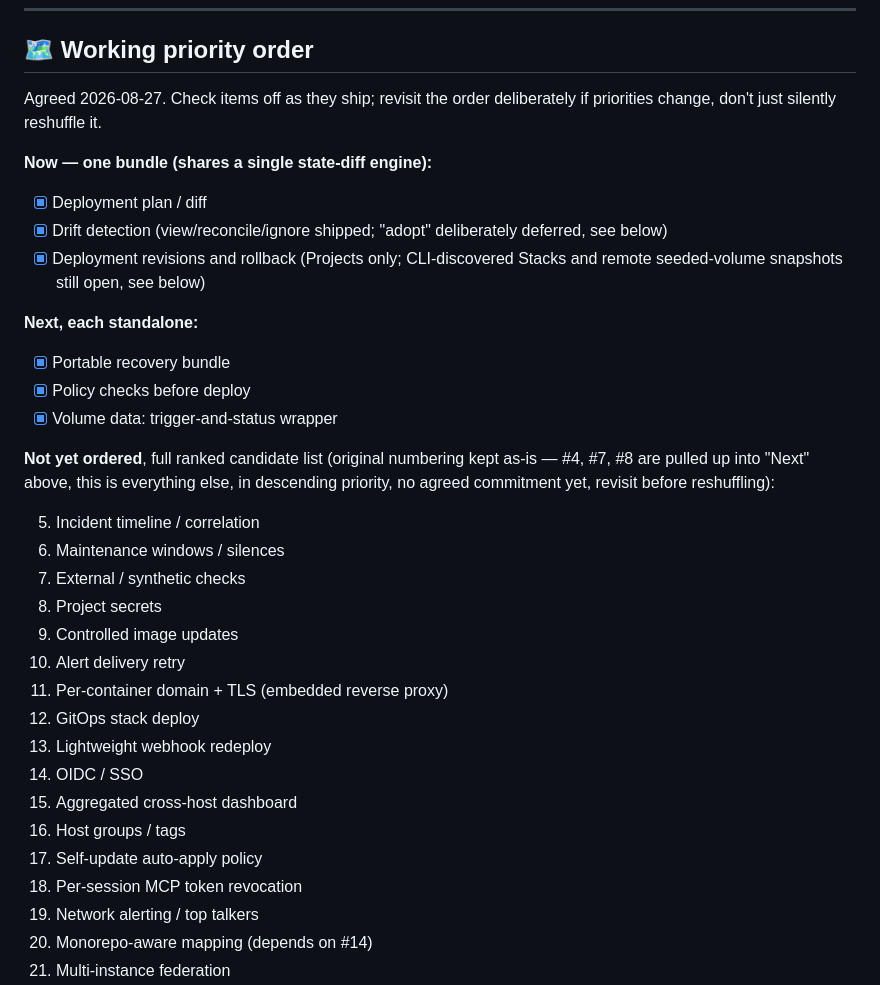
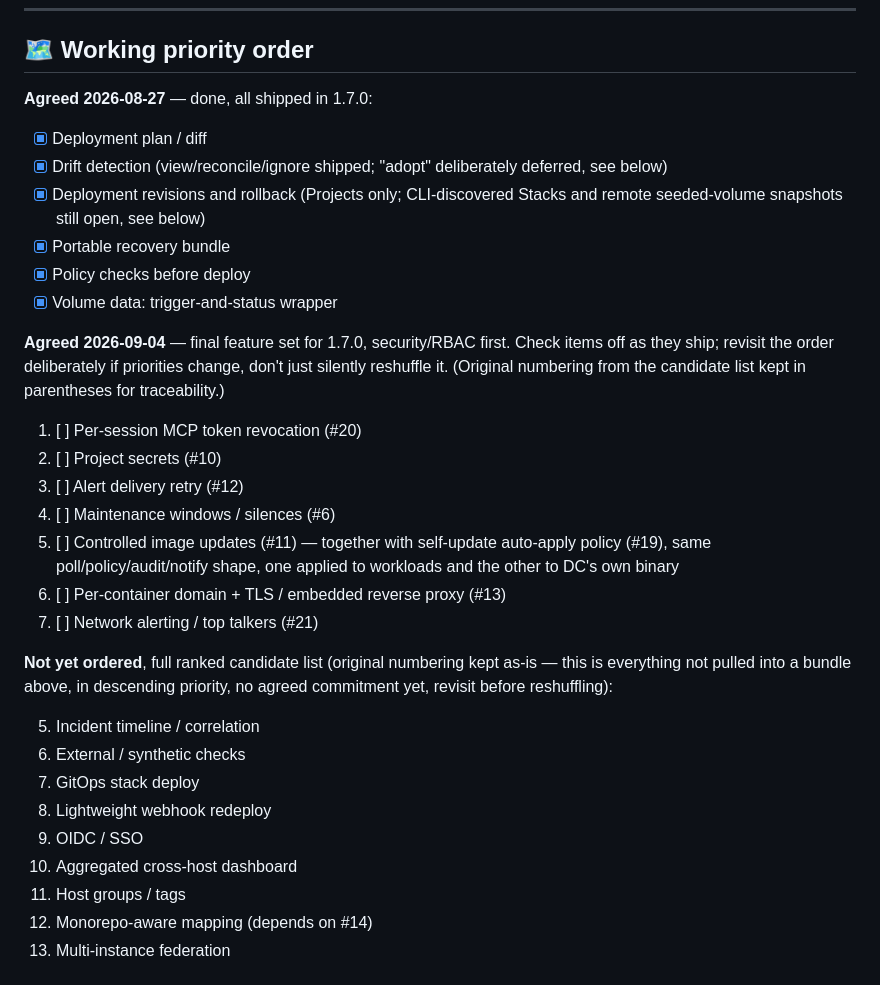
Before and after one commit to koduj-dev/docker-commander, a Markdown page: NEXT.md, the part around the change. GitHub-like rendering.

Commit message:
[docs] agree 1.7.0 final feature set: token revocation, secrets, alerting, reverse proxy

```diff
--- a/NEXT.md
+++ b/NEXT.md
@@ -447,38 +447,40 @@ Recorded so they don't get re-proposed.
 
 ## 🗺️ Working priority order
 
-Agreed 2026-08-27. Check items off as they ship; revisit the order deliberately
-if priorities change, don't just silently reshuffle it.
-
-**Now — one bundle (shares a single state-diff engine):**
+**Agreed 2026-08-27** — done, all shipped in 1.7.0:
 - [x] Deployment plan / diff
 - [x] Drift detection (view/reconcile/ignore shipped; "adopt" deliberately deferred, see below)
 - [x] Deployment revisions and rollback (Projects only; CLI-discovered Stacks and remote seeded-volume snapshots still open, see below)
-
-**Next, each standalone:**
 - [x] Portable recovery bundle
 - [x] Policy checks before deploy
 - [x] Volume data: trigger-and-status wrapper
 
+**Agreed 2026-09-04** — final feature set for 1.7.0, security/RBAC first. Check
+items off as they ship; revisit the order deliberately if priorities change,
+don't just silently reshuffle it. (Original numbering from the candidate list
+kept in parentheses for traceability.)
+
+1. [ ] Per-session MCP token revocation (#20)
+2. [ ] Project secrets (#10)
+3. [ ] Alert delivery retry (#12)
+4. [ ] Maintenance windows / silences (#6)
+5. [ ] Controlled image updates (#11) — together with self-update auto-apply
+   policy (#19), same poll/policy/audit/notify shape, one applied to
+   workloads and the other to DC's own binary
+6. [ ] Per-container domain + TLS / embedded reverse proxy (#13)
+7. [ ] Network alerting / top talkers (#21)
+
 **Not yet ordered**, full ranked candidate list (original numbering kept as-is —
-#4, #7, #8 are pulled up into "Next" above, this is everything else, in
-descending priority, no agreed commitment yet, revisit before reshuffling):
+this is everything not pulled into a bundle above, in descending priority, no
+agreed commitment yet, revisit before reshuffling):
 
 5. Incident timeline / correlation
-6. Maintenance windows / silences
 9. External / synthetic checks
-10. Project secrets
-11. Controlled image updates
-12. Alert delivery retry
-13. Per-container domain + TLS (embedded reverse proxy)
 14. GitOps stack deploy
 15. Lightweight webhook redeploy
 16. OIDC / SSO
 17. Aggregated cross-host dashboard
 18. Host groups / tags
-19. Self-update auto-apply policy
-20. Per-session MCP token revocation
-21. Network alerting / top talkers
 22. Monorepo-aware mapping (depends on #14)
 23. Multi-instance federation
 24. Smaller well-scoped items (bulk-action per-host RBAC, log bookmarks/forwarding,
```
